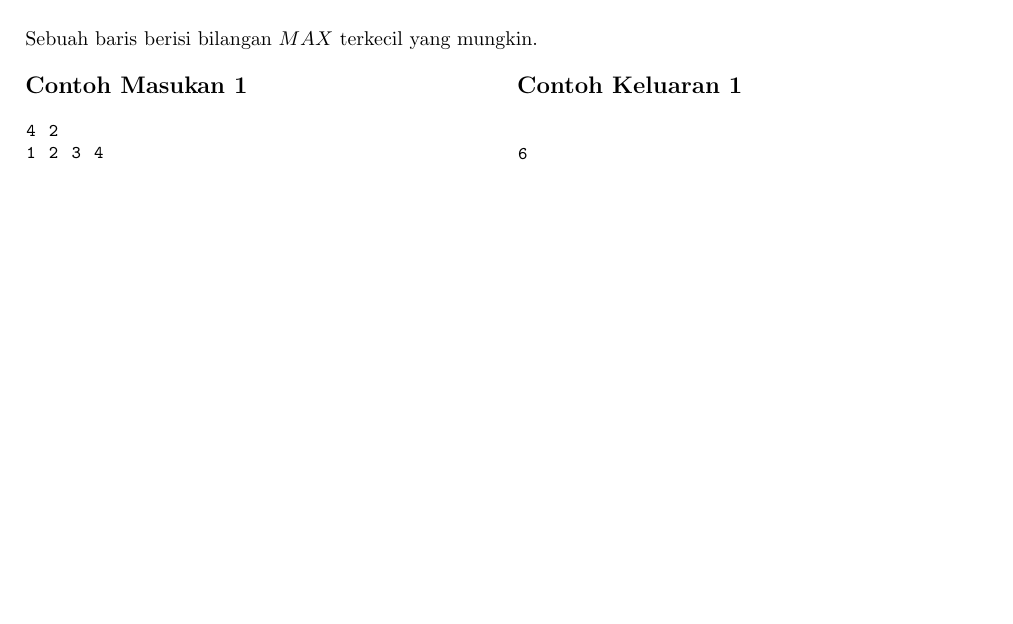
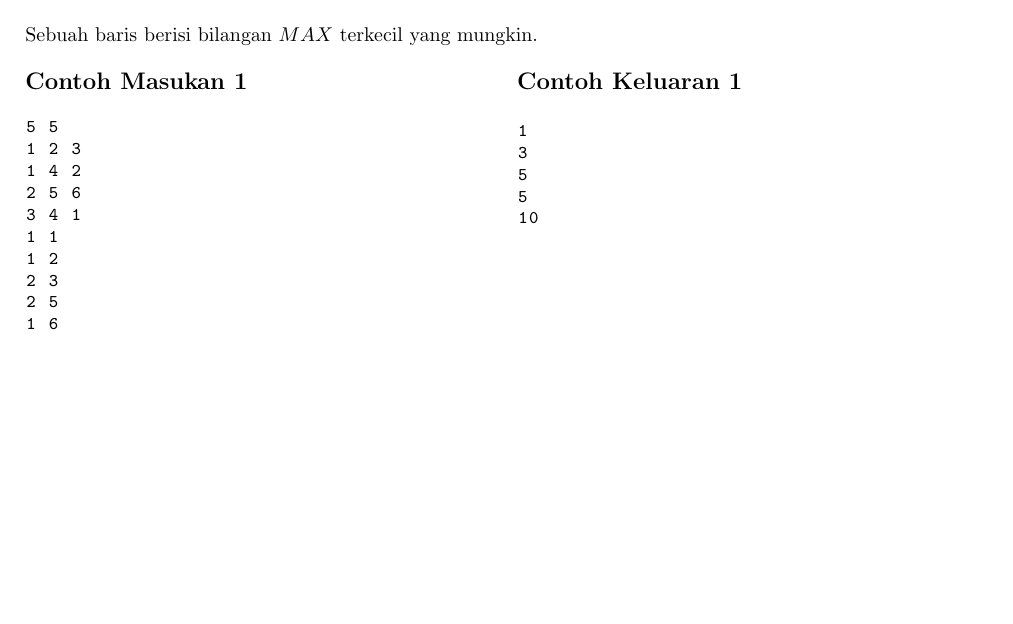
Before and after one commit to irfansofyana/HMIF-Challenge, a LaTeX document (Hmif-challenge-jalan-tol/statement.tex): part of the page, cut so that both start at the same text, the shorter picture padded with empty space. Compiled offline with pdfLaTeX.

Commit message:
fix statement contoh i/o

```diff
--- a/Hmif-challenge-jalan-tol/statement.tex
+++ b/Hmif-challenge-jalan-tol/statement.tex
@@ -96,15 +96,27 @@ Sebuah baris berisi bilangan $MAX$ terkecil yang mungkin.
 \begin{multicols}{2}
 \subsection*{Contoh Masukan 1}
 \begin{lstlisting}
-4 2
-1 2 3 4
+5 5
+1 2 3
+1 4 2
+2 5 6
+3 4 1
+1 1
+1 2
+2 3
+2 5
+1 6
 \end{lstlisting}
 \vfill
 \null
 \columnbreak
 \subsection*{Contoh Keluaran 1}
 \begin{lstlisting}
-6
+1
+3
+5
+5
+10
 \end{lstlisting}
 \end{multicols}
 
```
Also changed, not shown: Hmif-challenge-jalan-tol/statement.pdf, 3 other files.
